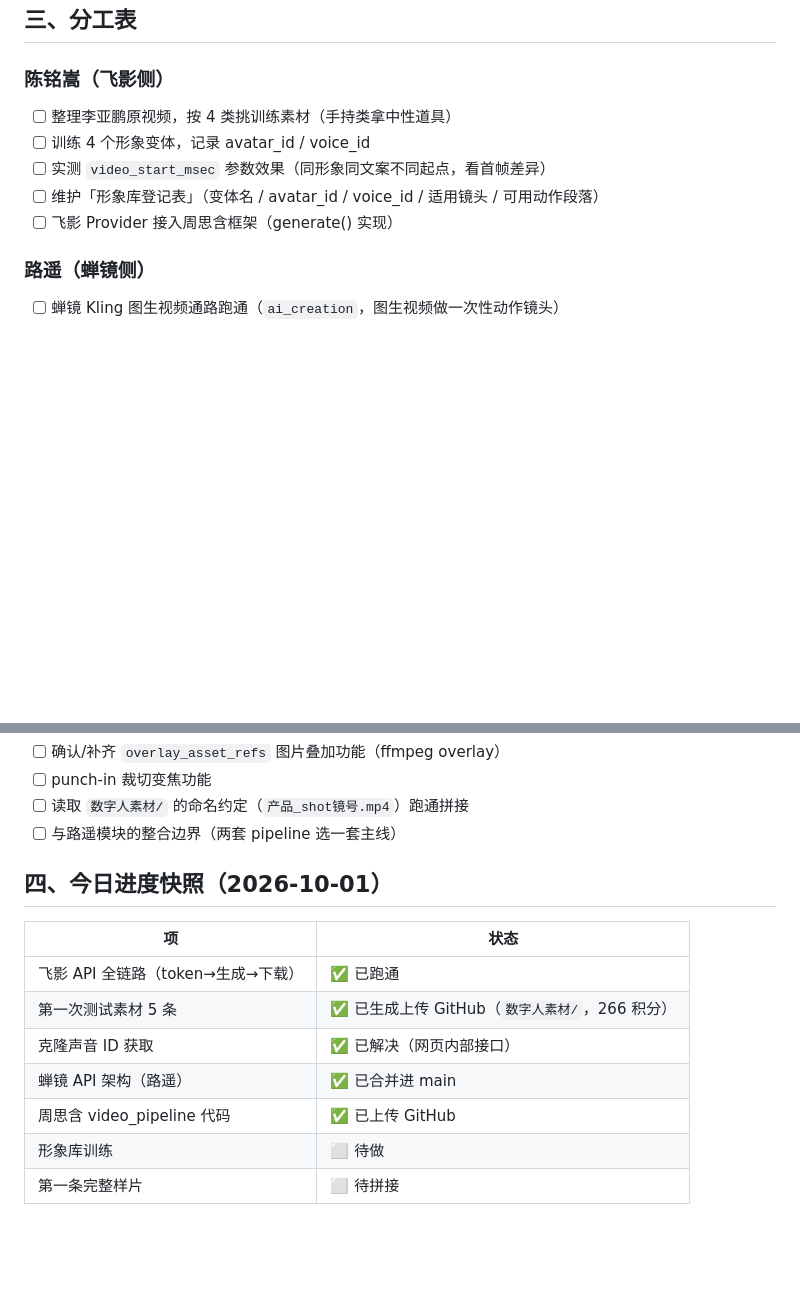
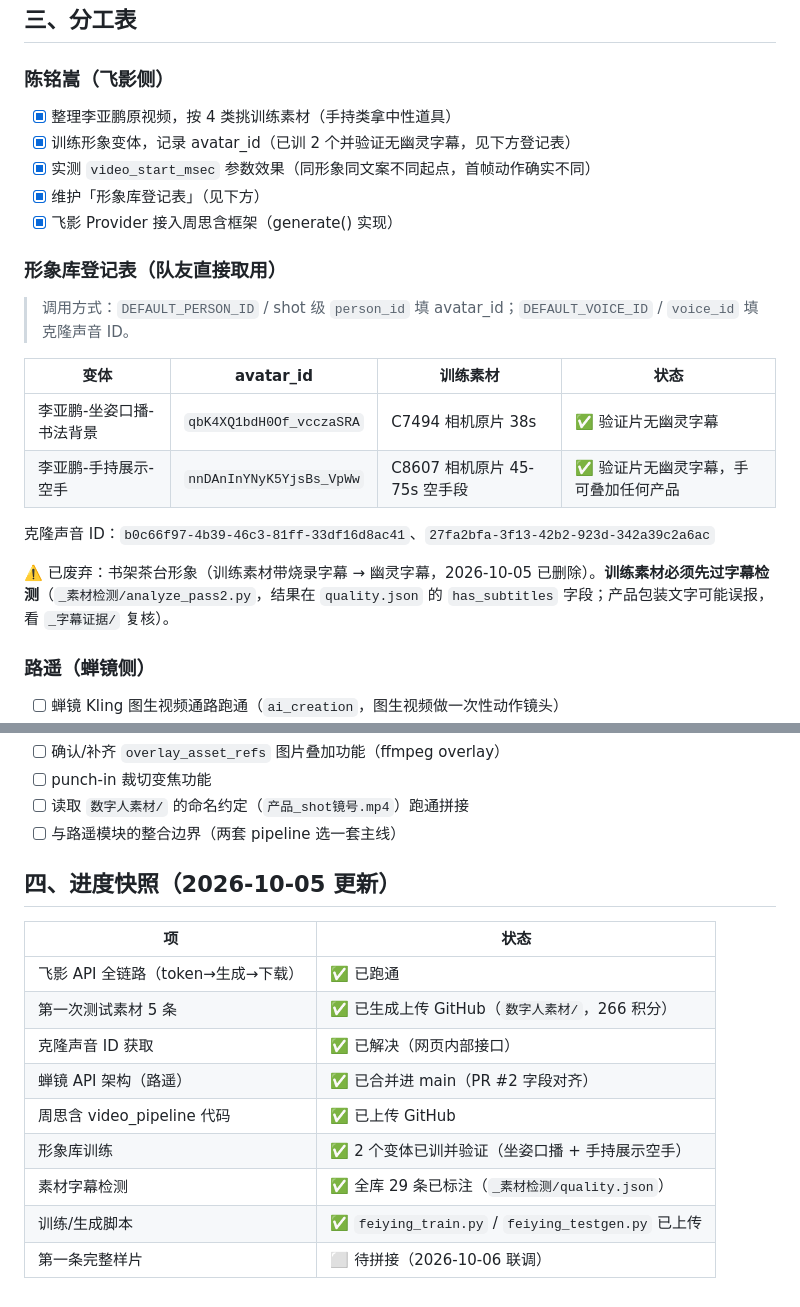
Before and after one commit to Stevenchen213/ecommerce-video-agent, a Markdown page: 会议同步_数字人形象库方案.md, 2 parts joined by grey strips. Drawn GitHub-style; blank space fills up the shorter version.

Commit message:
更新形象库登记表：两个已验证的干净形象 + 克隆声音 ID
坐姿口播-书法背景、手持展示-空手两个变体训练完成且验证片无幽灵字幕，
污染的书架茶台形象已删除；补充素材字幕检测纪律与分工表勾选状态。

Co-Authored-By: Claude Code <noreply@anthropic.com>

```diff
--- a/会议同步_数字人形象库方案.md
+++ b/会议同步_数字人形象库方案.md
@@ -45,11 +45,24 @@
 
 ### 陈铭嵩（飞影侧）
 
-- [ ] 整理李亚鹏原视频，按 4 类挑训练素材（手持类拿中性道具）
-- [ ] 训练 4 个形象变体，记录 avatar_id / voice_id
-- [ ] 实测 `video_start_msec` 参数效果（同形象同文案不同起点，看首帧差异）
-- [ ] 维护「形象库登记表」（变体名 / avatar_id / voice_id / 适用镜头 / 可用动作段落）
-- [ ] 飞影 Provider 接入周思含框架（generate() 实现）
+- [x] 整理李亚鹏原视频，按 4 类挑训练素材（手持类拿中性道具）
+- [x] 训练形象变体，记录 avatar_id（已训 2 个并验证无幽灵字幕，见下方登记表）
+- [x] 实测 `video_start_msec` 参数效果（同形象同文案不同起点，首帧动作确实不同）
+- [x] 维护「形象库登记表」（见下方）
+- [x] 飞影 Provider 接入周思含框架（generate() 实现）
+
+### 形象库登记表（队友直接取用）
+
+> 调用方式：`DEFAULT_PERSON_ID` / shot 级 `person_id` 填 avatar_id；`DEFAULT_VOICE_ID` / `voice_id` 填克隆声音 ID。
+
+| 变体 | avatar_id | 训练素材 | 状态 |
+|---|---|---|---|
+| 李亚鹏-坐姿口播-书法背景 | `qbK4XQ1bdH0Of_vcczaSRA` | C7494 相机原片 38s | ✅ 验证片无幽灵字幕 |
+| 李亚鹏-手持展示-空手 | `nnDAnInYNyK5YjsBs_VpWw` | C8607 相机原片 45-75s 空手段 | ✅ 验证片无幽灵字幕，手可叠加任何产品 |
+
+克隆声音 ID：`b0c66f97-4b39-46c3-81ff-33df16d8ac41`、`27fa2bfa-3f13-42b2-923d-342a39c2a6ac`
+
+⚠️ 已废弃：书架茶台形象（训练素材带烧录字幕 → 幽灵字幕，2026-10-05 已删除）。**训练素材必须先过字幕检测**（`_素材检测/analyze_pass2.py`，结果在 `quality.json` 的 `has_subtitles` 字段；产品包装文字可能误报，看 `_字幕证据/` 复核）。
 
 ### 路遥（蝉镜侧）
 
@@ -66,14 +79,16 @@
 - [ ] 读取 `数字人素材/` 的命名约定（`产品_shot镜号.mp4`）跑通拼接
 - [ ] 与路遥模块的整合边界（两套 pipeline 选一套主线）
 
-## 四、今日进度快照（2026-10-01）
+## 四、进度快照（2026-10-05 更新）
 
 | 项 | 状态 |
 |---|---|
 | 飞影 API 全链路（token→生成→下载） | ✅ 已跑通 |
 | 第一次测试素材 5 条 | ✅ 已生成上传 GitHub（`数字人素材/`，266 积分） |
 | 克隆声音 ID 获取 | ✅ 已解决（网页内部接口） |
-| 蝉镜 API 架构（路遥） | ✅ 已合并进 main |
+| 蝉镜 API 架构（路遥） | ✅ 已合并进 main（PR #2 字段对齐） |
 | 周思含 video_pipeline 代码 | ✅ 已上传 GitHub |
-| 形象库训练 | ⬜ 待做 |
-| 第一条完整样片 | ⬜ 待拼接 |
+| 形象库训练 | ✅ 2 个变体已训并验证（坐姿口播 + 手持展示空手） |
+| 素材字幕检测 | ✅ 全库 29 条已标注（`_素材检测/quality.json`） |
+| 训练/生成脚本 | ✅ `feiying_train.py` / `feiying_testgen.py` 已上传 |
+| 第一条完整样片 | ⬜ 待拼接（2026-10-06 联调） |
```
